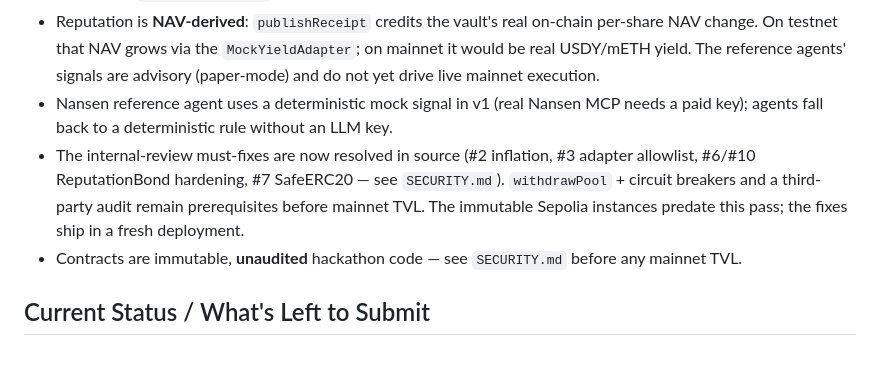
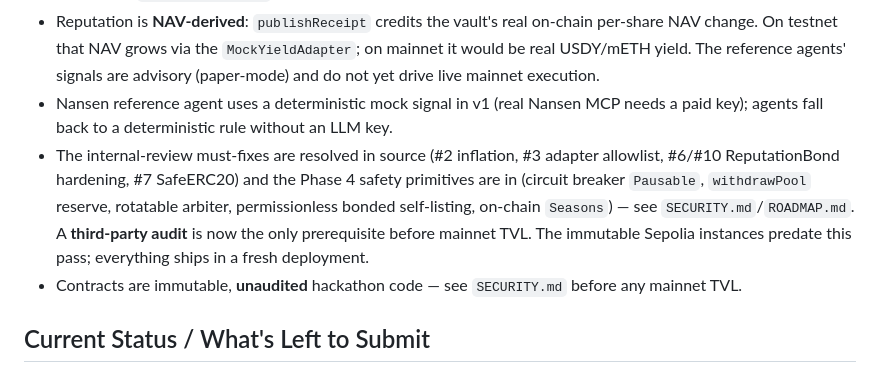
Before and after one commit to Ridwannurudeen/reef, a Markdown page: SUBMISSION.md, the part around the change. GitHub-like rendering.

```diff
--- a/SUBMISSION.md
+++ b/SUBMISSION.md
@@ -117,7 +117,7 @@ AgentIndex
 - Deployed: full system is live on Mantle Sepolia (all contracts Mantlescan-verified). Mainnet is not deployed but is **mainnet-ready** via `script/DeployMainnet.s.sol` (wires the real Ondo USDY adapter). Sepolia uses a mock asset + the testnet `MockYieldAdapter`.
 - Reputation is **NAV-derived**: `publishReceipt` credits the vault's real on-chain per-share NAV change. On testnet that NAV grows via the `MockYieldAdapter`; on mainnet it would be real USDY/mETH yield. The reference agents' signals are advisory (paper-mode) and do not yet drive live mainnet execution.
 - Nansen reference agent uses a deterministic mock signal in v1 (real Nansen MCP needs a paid key); agents fall back to a deterministic rule without an LLM key.
-- The internal-review must-fixes are now resolved in source (#2 inflation, #3 adapter allowlist, #6/#10 ReputationBond hardening, #7 SafeERC20 — see `SECURITY.md`). `withdrawPool` + circuit breakers and a third-party audit remain prerequisites before mainnet TVL. The immutable Sepolia instances predate this pass; the fixes ship in a fresh deployment.
+- The internal-review must-fixes are resolved in source (#2 inflation, #3 adapter allowlist, #6/#10 ReputationBond hardening, #7 SafeERC20) and the Phase 4 safety primitives are in (circuit breaker `Pausable`, `withdrawPool` reserve, rotatable arbiter, permissionless bonded self-listing, on-chain `Seasons`) — see `SECURITY.md`/`ROADMAP.md`. A **third-party audit** is now the only prerequisite before mainnet TVL. The immutable Sepolia instances predate this pass; everything ships in a fresh deployment.
 - Contracts are immutable, **unaudited** hackathon code — see `SECURITY.md` before any mainnet TVL.
 
 ## Current Status / What's Left to Submit
```
Also changed, not shown: ROADMAP.md (+7 -6 lines), SECURITY.md (+8 -2 lines).
